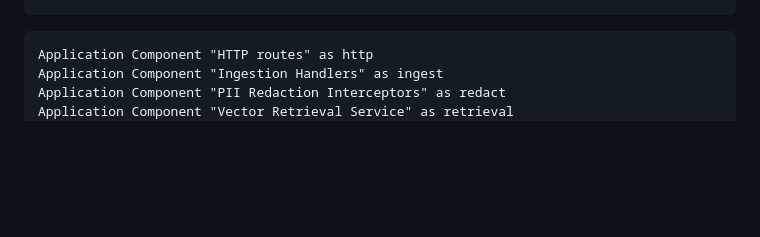
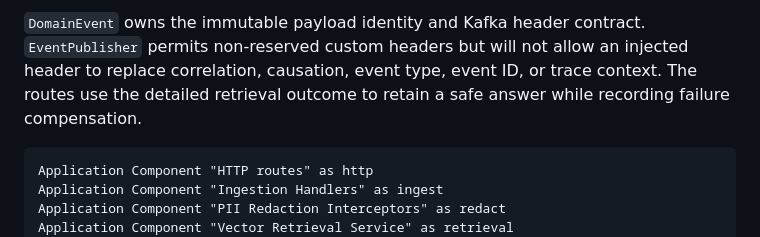
Before and after one commit to amazen33/omni-stream-RAG-mesh, a Markdown page: docs/c4-model/level-3-component.md, the part around one of its changes. GitHub-like rendering; blank space fills up the shorter version.

Commit message:
Update docs/c4-model/level-3-component.md - 2026-09-19 18:17

````diff
--- a/docs/c4-model/level-3-component.md
+++ b/docs/c4-model/level-3-component.md
@@ -54,3 +70,8 @@ publisher --> topics
+`DomainEvent` owns the immutable payload identity and Kafka header contract.
+`EventPublisher` permits non-reserved custom headers but will not allow an
+injected header to replace correlation, causation, event type, event ID, or
+trace context. The routes use the detailed retrieval outcome to retain a safe
+answer while recording failure compensation.
 
 ```archimate
 Application Component "HTTP routes" as http
````
Also changed, not shown: other parts of docs/c4-model/level-3-component.md (+16 -0 lines).
